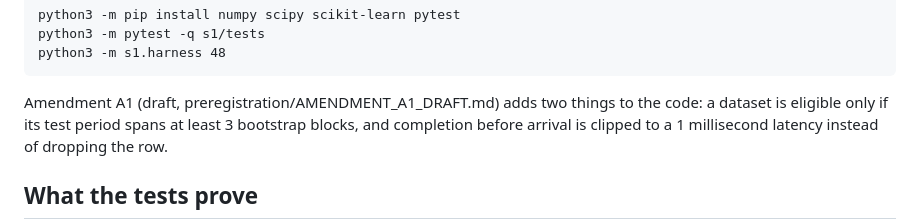
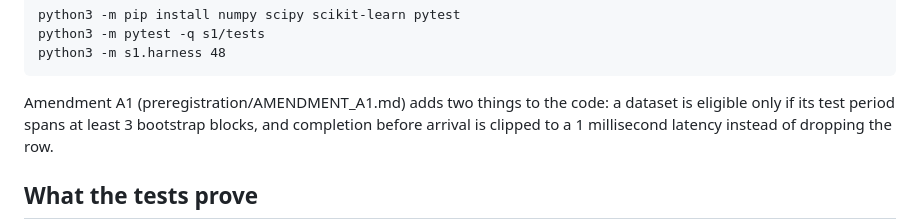
Before and after one commit to kevkingforever/sovereign-negentropy, a Markdown page: s1/README.md, the part around the change. Drawn GitHub-style.

```diff
--- a/s1/README.md
+++ b/s1/README.md
@@ -27,7 +27,7 @@ Run from the repository root:
     python3 -m pytest -q s1/tests
     python3 -m s1.harness 48
 
-Amendment A1 (draft, preregistration/AMENDMENT_A1_DRAFT.md) adds two things to the code: a dataset is eligible
+Amendment A1 (preregistration/AMENDMENT_A1.md) adds two things to the code: a dataset is eligible
 only if its test period spans at least 3 bootstrap blocks, and completion before arrival is clipped to a 1 millisecond
 latency instead of dropping the row.
 
```
